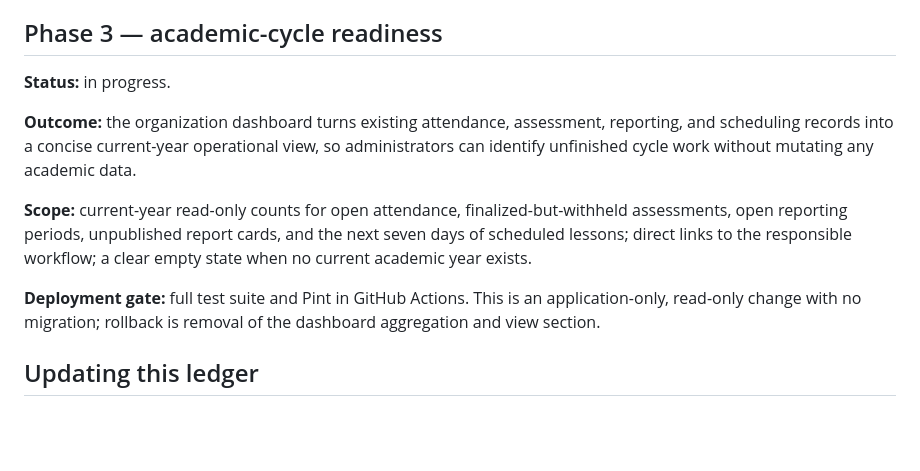
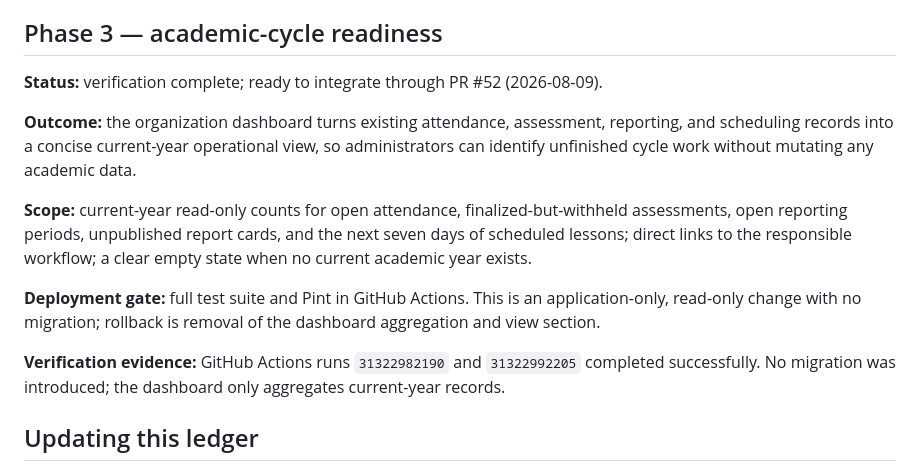
Before and after one commit to thato899/Sky_Fundi_lms, a Markdown page: docs/planning/DELIVERY_LEDGER.md, the part around the change. Drawn GitHub-style; blank space fills up the shorter version.

Commit message:
Record phase three verification

```diff
--- a/docs/planning/DELIVERY_LEDGER.md
+++ b/docs/planning/DELIVERY_LEDGER.md
@@ -72,7 +72,7 @@ The ordered path from this baseline to a production-ready release is in [the bui
 
 ## Phase 3 — academic-cycle readiness
 
-**Status:** in progress.
+**Status:** verification complete; ready to integrate through PR #52 (2026-08-09).
 
 **Outcome:** the organization dashboard turns existing attendance, assessment, reporting, and scheduling records into a concise current-year operational view, so administrators can identify unfinished cycle work without mutating any academic data.
 
@@ -80,6 +80,8 @@ The ordered path from this baseline to a production-ready release is in [the bui
 
 **Deployment gate:** full test suite and Pint in GitHub Actions. This is an application-only, read-only change with no migration; rollback is removal of the dashboard aggregation and view section.
 
+**Verification evidence:** GitHub Actions runs `31322982190` and `31322992205` completed successfully. No migration was introduced; the dashboard only aggregates current-year records.
+
 ## Updating this ledger
 
 At the end of each phase, add or update its entry with the final commit/PR, shipped outcome, exact files/contracts changed, migration/rollback evidence, exact test/quality totals, deployment command results, known warnings, and the next narrow phase. Keep this document factual and link detailed artifacts rather than duplicating them.
```
